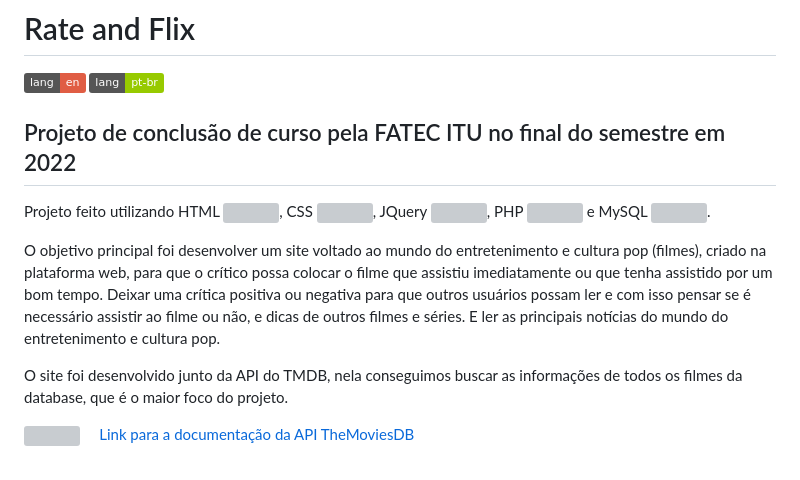
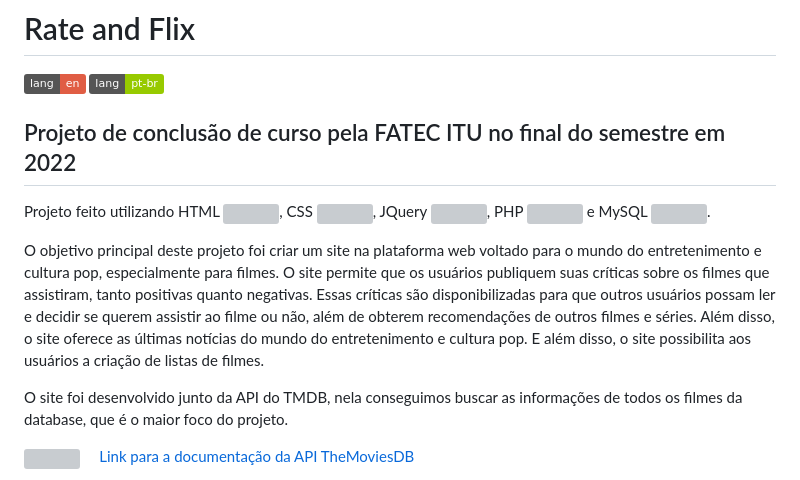
Before and after one commit to ViniciusPirees/RateAndFlix, a Markdown page: README.md, the part around the change. Rendered like a GitHub page; badges without logos; grey boxes are pictures that could not be loaded.

```diff
--- a/README.md
+++ b/README.md
@@ -6,7 +6,7 @@
 
 Projeto feito utilizando HTML <img align="center" width='20' src="https://cdn.jsdelivr.net/gh/devicons/devicon/icons/html5/html5-original.svg">, CSS <img align="center" width='20' src="https://cdn.jsdelivr.net/gh/devicons/devicon/icons/css3/css3-original.svg">, JQuery   <img align="center" width='20' src="https://cdn.jsdelivr.net/gh/devicons/devicon/icons/jquery/jquery-original.svg">, PHP <img align="center" width='20' src="https://cdn.jsdelivr.net/gh/devicons/devicon/icons/php/php-original.svg"> e MySQL <img align="center" width='20' src="https://cdn.jsdelivr.net/gh/devicons/devicon/icons/mysql/mysql-original.svg">.
 
-O objetivo principal foi desenvolver um site voltado ao mundo do entretenimento e cultura pop (filmes), criado na plataforma web, para que o crítico possa colocar o filme que assistiu imediatamente ou que tenha assistido por um bom tempo. Deixar uma crítica positiva ou negativa para que outros usuários possam ler e com isso pensar se é necessário assistir ao filme ou não, e dicas de outros filmes e séries. E ler as principais notícias do mundo do entretenimento e cultura pop.
+O objetivo principal deste projeto foi criar um site na plataforma web voltado para o mundo do entretenimento e cultura pop, especialmente para filmes. O site permite que os usuários publiquem suas críticas sobre os filmes que assistiram, tanto positivas quanto negativas. Essas críticas são disponibilizadas para que outros usuários possam ler e decidir se querem assistir ao filme ou não, além de obterem recomendações de outros filmes e séries. Além disso, o site oferece as últimas notícias do mundo do entretenimento e cultura pop. E além disso, o site possibilita aos usuários a criação de listas de filmes.
 
 O site foi desenvolvido junto da API do TMDB, nela conseguimos buscar as informações de todos os filmes da database, que é o maior foco do projeto.
 <div style="display: inline-block">
```
